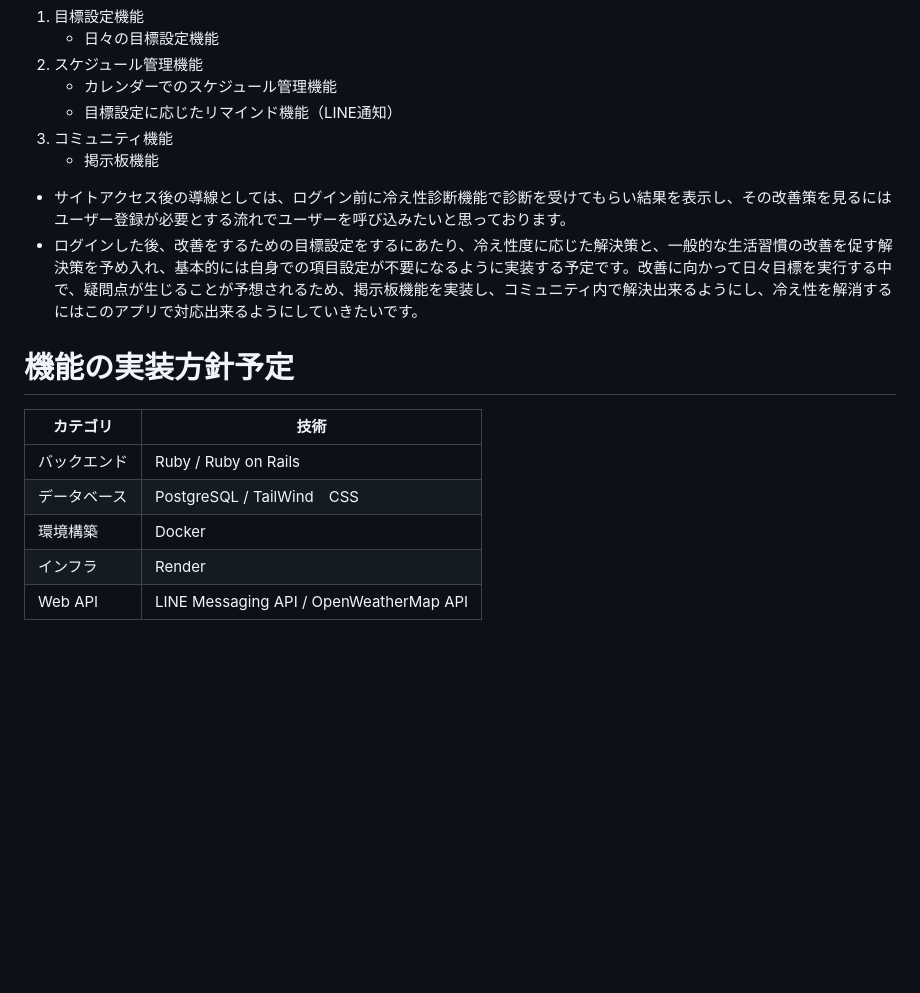
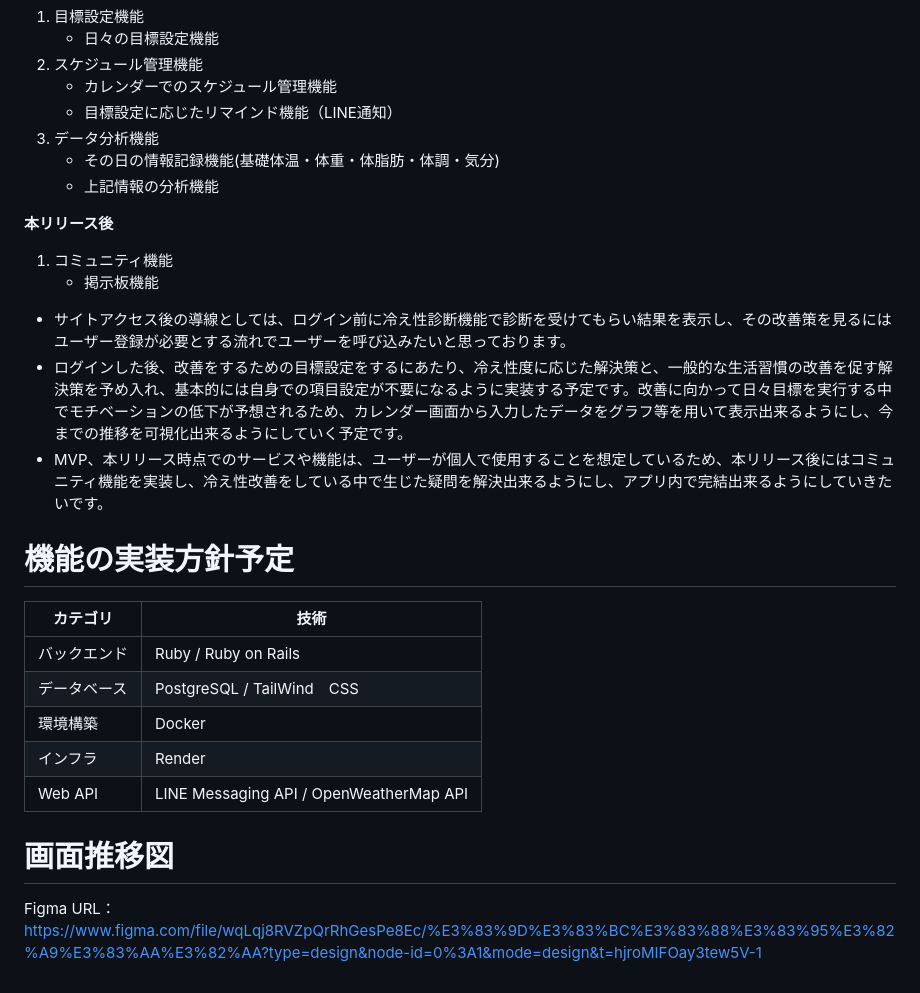
Before and after one commit to kapi819/HieMiru, a Markdown page: README.md, the part around the change printed below. GitHub-like rendering; blank space fills up the shorter version.

Commit message:
画面遷移図を記入しました

```diff
--- a/README.md
+++ b/README.md
@@ -46,11 +46,17 @@
    2. スケジュール管理機能
       - カレンダーでのスケジュール管理機能
       - 目標設定に応じたリマインド機能（LINE通知）
-   3. コミュニティ機能
+   3. データ分析機能
+      - その日の情報記録機能(基礎体温・体重・体脂肪・体調・気分)
+      - 上記情報の分析機能
+
+**本リリース後**
+   1. コミュニティ機能
       - 掲示板機能
 
 * サイトアクセス後の導線としては、ログイン前に冷え性診断機能で診断を受けてもらい結果を表示し、その改善策を見るにはユーザー登録が必要とする流れでユーザーを呼び込みたいと思っております。
-* ログインした後、改善をするための目標設定をするにあたり、冷え性度に応じた解決策と、一般的な生活習慣の改善を促す解決策を予め入れ、基本的には自身での項目設定が不要になるように実装する予定です。改善に向かって日々目標を実行する中で、疑問点が生じることが予想されるため、掲示板機能を実装し、コミュニティ内で解決出来るようにし、冷え性を解消するにはこのアプリで対応出来るようにしていきたいです。
+* ログインした後、改善をするための目標設定をするにあたり、冷え性度に応じた解決策と、一般的な生活習慣の改善を促す解決策を予め入れ、基本的には自身での項目設定が不要になるように実装する予定です。改善に向かって日々目標を実行する中でモチベーションの低下が予想されるため、カレンダー画面から入力したデータをグラフ等を用いて表示出来るようにし、今までの推移を可視化出来るようにしていく予定です。
+* MVP、本リリース時点でのサービスや機能は、ユーザーが個人で使用することを想定しているため、本リリース後にはコミュニティ機能を実装し、冷え性改善をしている中で生じた疑問を解決出来るようにし、アプリ内で完結出来るようにしていきたいです。
 
 # 機能の実装方針予定
 | カテゴリ       | 技術                                     |
@@ -60,3 +66,6 @@
 | 環境構築       | Docker                                  |
 | インフラ       | Render                                  |
 | Web API      | LINE Messaging API / OpenWeatherMap API  |
+
+# 画面推移図
+Figma URL：https://www.figma.com/file/wqLqj8RVZpQrRhGesPe8Ec/%E3%83%9D%E3%83%BC%E3%83%88%E3%83%95%E3%82%A9%E3%83%AA%E3%82%AA?type=design&node-id=0%3A1&mode=design&t=hjroMIFOay3tew5V-1
```
Also changed, not shown: other parts of README.md (+1 -1 lines).
